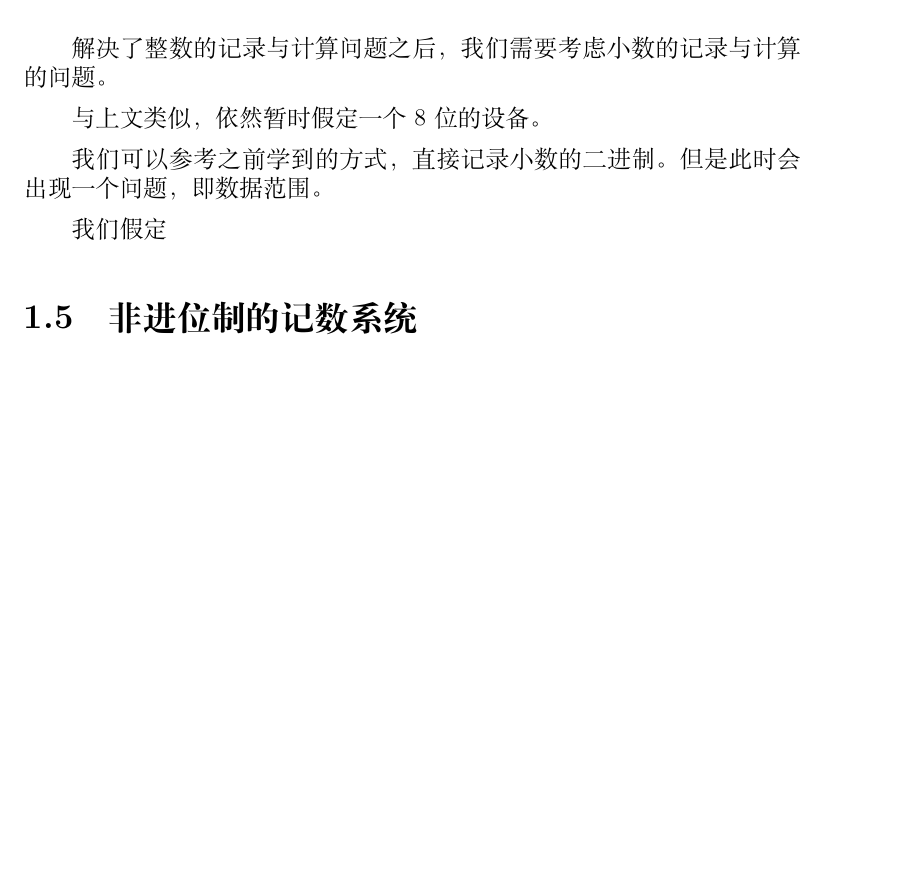
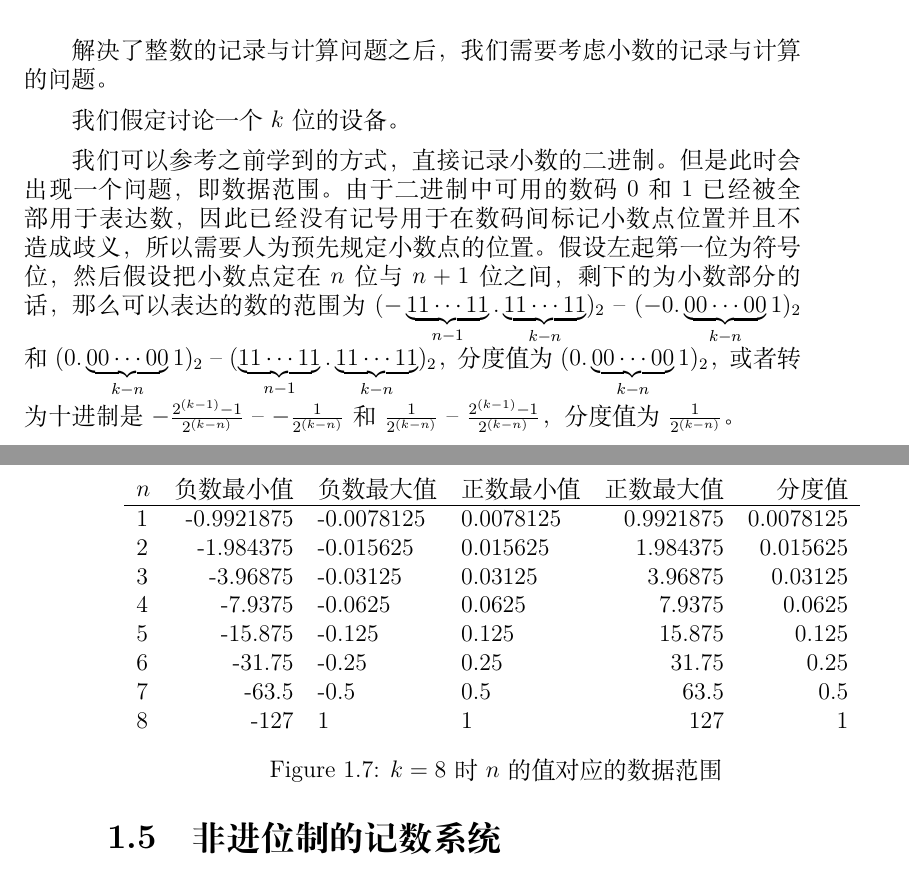
Before and after one commit to Geno1024/CST-Live-Guide, a LaTeX book (CST-Live-Guide.tex, which reads NumberSystemBasics/floating-point.tex): part of page 19 of 23 before the commit and two parts of pages 19 and 20 of 23 after it, the two joined at a grey line, cut so that both start at the same text, the shorter picture padded with empty space. Compiled offline with XeLaTeX.

Commit message:
[Update] fixed point representations.

```diff
--- a/NumberSystemBasics/floating-point.tex
+++ b/NumberSystemBasics/floating-point.tex
@@ -1,8 +1,23 @@
 \section{浮点数}\label{sec:NumberSystemBasics/floating-point}
     解决了整数的记录与计算问题之后，我们需要考虑小数的记录与计算的问题。
 
-    与上文类似，依然暂时假定一个 $8$ 位的设备。
+    我们假定讨论一个 $k$ 位的设备。
 
-    我们可以参考之前学到的方式，直接记录小数的二进制。但是此时会出现一个问题，即数据范围。
+    我们可以参考之前学到的方式，直接记录小数的二进制。但是此时会出现一个问题，即数据范围。由于二进制中可用的数码 $0$ 和 $1$ 已经被全部用于表达数，因此已经没有记号用于在数码间标记小数点位置并且不造成歧义，所以需要人为预先规定小数点的位置。假设左起第一位为符号位，然后假设把小数点定在 $n$ 位与 $n + 1$ 位之间，剩下的为小数部分的话，那么可以表达的数的范围为 $(-\underbrace{11 \cdots 11}_{n-1}.\underbrace{11 \cdots 11}_{k-n})_2$ -- $(-0.\underbrace{00 \cdots 00}_{k-n}1)_2$ 和 $(0.\underbrace{00 \cdots 00}_{k-n}1)_2$ -- $(\underbrace{11 \cdots 11}_{n-1}.\underbrace{11 \cdots 11}_{k-n})_2$，分度值为 $(0.\underbrace{00 \cdots 00}_{k-n}1)_2$，或者转为十进制是 $-\frac{2^{(k-1)}-1}{2^{(k-n)}}$ -- $-\frac{1}{2^{(k-n)}}$ 和 $\frac{1}{2^{(k-n)}}$ -- $\frac{2^{(k-1)}-1}{2^{(k-n)}}$，分度值为 $\frac{1}{2^{(k-n)}}$。
 
-    我们假定
+    \begin{figure}
+        \centering
+        \begin{tabular}{lrllrr}
+            $n$ & 负数最小值 & 负数最大值 & 正数最小值 & 正数最大值 & 分度值    \\ \hline
+            1   & -0.9921875 & -0.0078125 & 0.0078125  & 0.9921875  & 0.0078125 \\
+            2   & -1.984375  & -0.015625  & 0.015625   & 1.984375   & 0.015625  \\
+            3   & -3.96875   & -0.03125   & 0.03125    & 3.96875    & 0.03125   \\
+            4   & -7.9375    & -0.0625    & 0.0625     & 7.9375     & 0.0625    \\
+            5   & -15.875    & -0.125     & 0.125      & 15.875     & 0.125     \\
+            6   & -31.75     & -0.25      & 0.25       & 31.75      & 0.25      \\
+            7   & -63.5      & -0.5       & 0.5        & 63.5       & 0.5       \\
+            8   & -127       &  1         & 1          & 127        & 1         \\
+        \end{tabular}
+        \caption{$k = 8$ 时 $n$ 的值对应的数据范围}
+        \label{fig:NumberSystemBasics/floating-point/data-range}
+    \end{figure}
```
Also changed, not shown: build.txt (+1 -1 lines).
